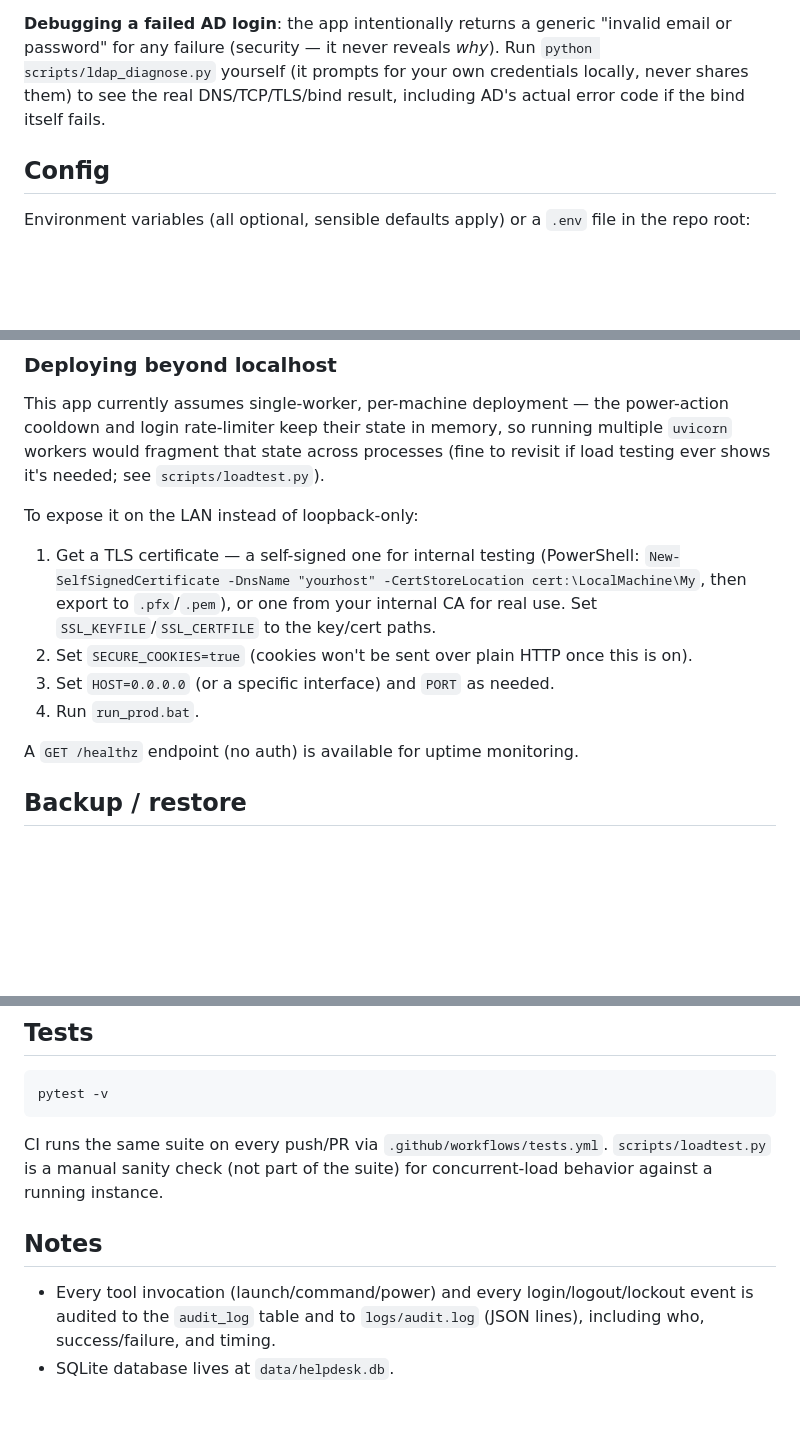
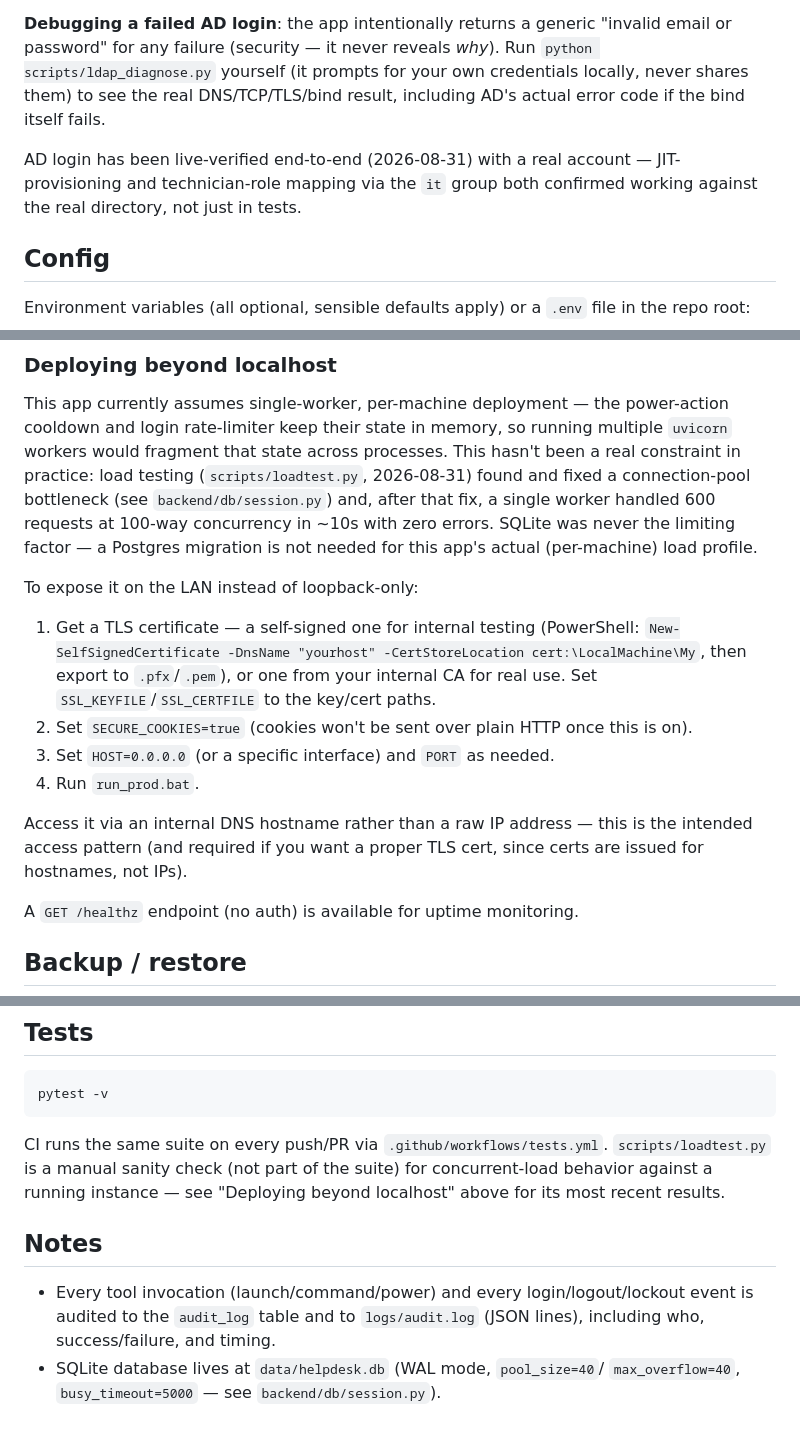
Before and after one commit to saurabhjahakar-blip/IT-Helpdesk-Web, a Markdown page: README.md, 3 parts joined by grey strips. GitHub-like rendering; blank space fills up the shorter version.

Commit message:
Bring README up to date with LDAP fixes, load-test results, and rebrand
- Add missing LDAP_UPN_SUFFIX to the config table
- Note AD login is now live-verified, not just tested
- Replace the stale "revisit if load testing shows it's needed" hedge
  with the actual load-test findings (pool bottleneck found and fixed,
  SQLite confirmed fine, no Postgres migration needed)
- Note the preference for an internal DNS hostname over a raw IP when
  deploying beyond localhost

Co-Authored-By: Claude Sonnet 5 <noreply@anthropic.com>

```diff
--- a/README.md
+++ b/README.md
@@ -68,6 +68,10 @@ and their normal AD password.
 own credentials locally, never shares them) to see the real DNS/TCP/TLS/bind
 result, including AD's actual error code if the bind itself fails.
 
+AD login has been live-verified end-to-end (2026-08-31) with a real account
+— JIT-provisioning and technician-role mapping via the `it` group both
+confirmed working against the real directory, not just in tests.
+
 ## Config
 
 Environment variables (all optional, sensible defaults apply) or a `.env`
@@ -104,8 +108,12 @@ Both serve on `127.0.0.1:8000` by default. Sign in at `/login`.
 This app currently assumes single-worker, per-machine deployment — the
 power-action cooldown and login rate-limiter keep their state in memory, so
 running multiple `uvicorn` workers would fragment that state across
-processes (fine to revisit if load testing ever shows it's needed; see
-`scripts/loadtest.py`).
+processes. This hasn't been a real constraint in practice: load testing
+(`scripts/loadtest.py`, 2026-08-31) found and fixed a connection-pool
+bottleneck (see `backend/db/session.py`) and, after that fix, a single
+worker handled 600 requests at 100-way concurrency in ~10s with zero
+errors. SQLite was never the limiting factor — a Postgres migration is not
+needed for this app's actual (per-machine) load profile.
 
 To expose it on the LAN instead of loopback-only:
 1. Get a TLS certificate — a self-signed one for internal testing
@@ -115,6 +123,10 @@ To expose it on the LAN instead of loopback-only:
 2. Set `SECURE_COOKIES=true` (cookies won't be sent over plain HTTP once this is on).
 3. Set `HOST=0.0.0.0` (or a specific interface) and `PORT` as needed.
 4. Run `run_prod.bat`.
+
+Access it via an internal DNS hostname rather than a raw IP address — this
+is the intended access pattern (and required if you want a proper TLS cert,
+since certs are issued for hostnames, not IPs).
 
 A `GET /healthz` endpoint (no auth) is available for uptime monitoring.
 
@@ -137,11 +149,13 @@ pytest -v
 
 CI runs the same suite on every push/PR via `.github/workflows/tests.yml`.
 `scripts/loadtest.py` is a manual sanity check (not part of the suite) for
-concurrent-load behavior against a running instance.
+concurrent-load behavior against a running instance — see "Deploying beyond
+localhost" above for its most recent results.
 
 ## Notes
 
 - Every tool invocation (launch/command/power) and every login/logout/lockout
   event is audited to the `audit_log` table and to `logs/audit.log` (JSON
   lines), including who, success/failure, and timing.
-- SQLite database lives at `data/helpdesk.db`.
+- SQLite database lives at `data/helpdesk.db` (WAL mode, `pool_size=40`/
+  `max_overflow=40`, `busy_timeout=5000` — see `backend/db/session.py`).
```
Also changed, not shown: other parts of README.md (+1 -1 lines).
